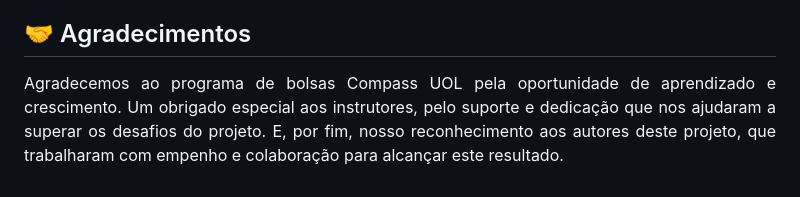
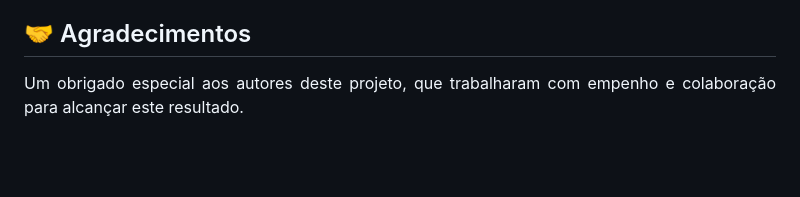
Before and after one commit to RobertakOliveira/Api-Rss-Terra, a Markdown page: README.md, the part around the change. Drawn GitHub-style; blank space fills up the shorter version.

Commit message:
docs: Fazendo modificações no README.md

```diff
--- a/README.md
+++ b/README.md
@@ -136,7 +136,5 @@ As responsabilidades foram distribuídas da seguinte forma:
 
 
 ## 🤝 Agradecimentos
-Agradecemos ao programa de bolsas Compass UOL pela oportunidade de aprendizado e crescimento.
-Um obrigado especial aos instrutores, pelo suporte e dedicação que nos ajudaram a superar os desafios do projeto.
-E, por fim, nosso reconhecimento aos autores deste projeto, que trabalharam com empenho e colaboração para alcançar este resultado.
+Um obrigado especial aos autores deste projeto, que trabalharam com empenho e colaboração para alcançar este resultado.
 </div>
```
